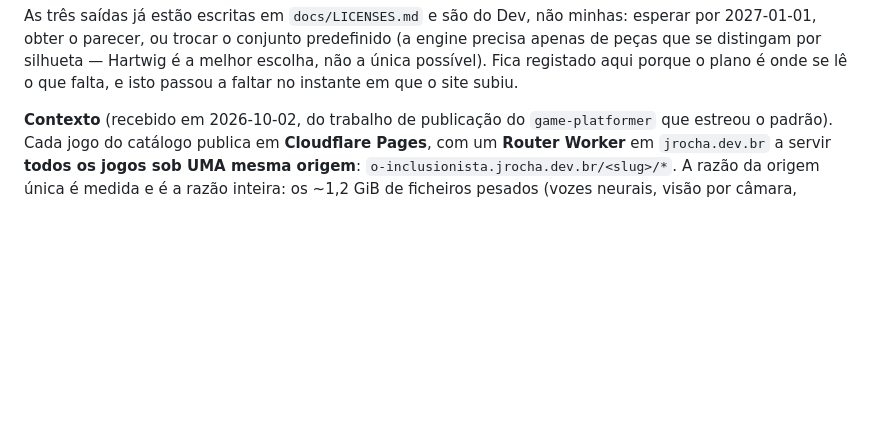
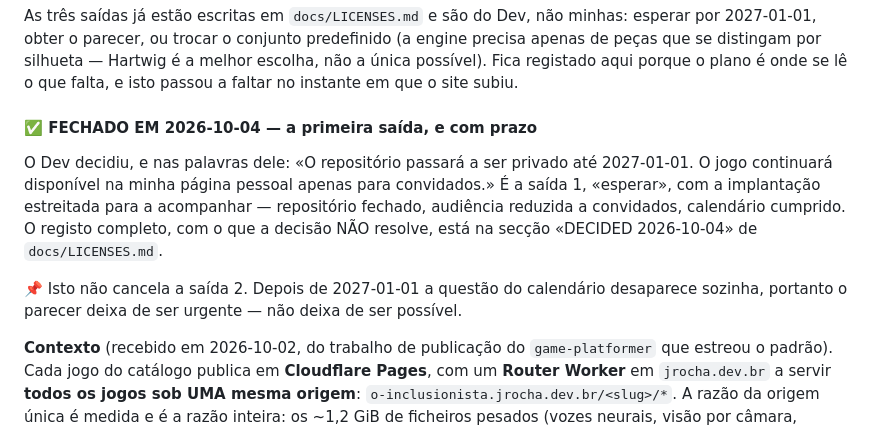
Before and after one commit to the-inclusionist/game-chess, a Markdown page: .claude/plans/gostaria-de-refazer-o-bubbly-summit.md, the part around the change. Drawn GitHub-style; blank space fills up the shorter version.

```diff
--- a/.claude/plans/gostaria-de-refazer-o-bubbly-summit.md
+++ b/.claude/plans/gostaria-de-refazer-o-bubbly-summit.md
@@ -2387,6 +2387,19 @@ esperar por 2027-01-01, obter o parecer, ou trocar o conjunto predefinido (a eng
 precisa apenas de peças que se distingam por silhueta — Hartwig é a melhor escolha,
 não a única possível). Fica registado aqui porque o plano é onde se lê o que falta,
 e isto passou a faltar no instante em que o site subiu.
+
+#### ✅ FECHADO EM 2026-10-04 — a primeira saída, e com prazo
+
+O Dev decidiu, e nas palavras dele: «O repositório passará a ser privado até
+2027-01-01. O jogo continuará disponível na minha página pessoal apenas para
+convidados.» É a saída 1, «esperar», com a implantação estreitada para a acompanhar
+— repositório fechado, audiência reduzida a convidados, calendário cumprido. O
+registo completo, com o que a decisão NÃO resolve, está na secção «DECIDED
+2026-10-04» de `docs/LICENSES.md`.
+
+📌 Isto não cancela a saída 2. Depois de 2027-01-01 a questão do calendário
+desaparece sozinha, portanto o parecer deixa de ser urgente — não deixa de ser
+possível.
 
 **Contexto** (recebido em 2026-10-02, do trabalho de publicação do `game-platformer`
 que estreou o padrão). Cada jogo do catálogo publica em **Cloudflare Pages**, com
```
Also changed, not shown: docs/LICENSES.md (+28 -0 lines).
